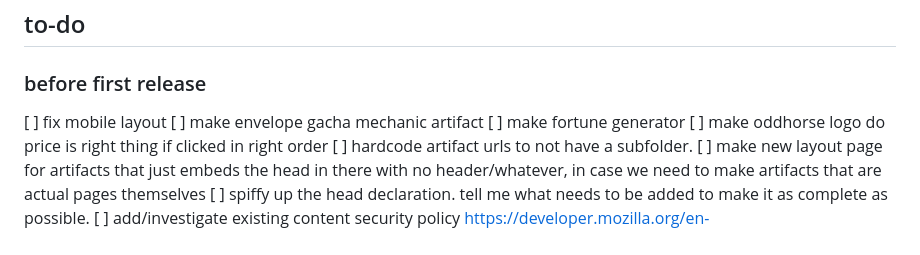
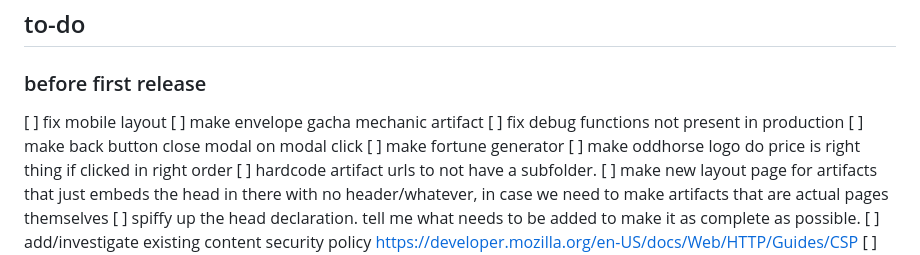
Before and after one commit to oddhorse/odd.horse, a Markdown page: README.md, the part around the change. Drawn GitHub-style.

Commit message:
added tasks

```diff
--- a/README.md
+++ b/README.md
@@ -23,6 +23,8 @@ version 5 was trying to be a single page app lmao
 
 [ ] fix mobile layout
 [ ] make envelope gacha mechanic artifact
+[ ] fix debug functions not present in production
+[ ] make back button close modal on modal click
 [ ] make fortune generator
 [ ] make oddhorse logo do price is right thing if clicked in right order
 [ ] hardcode artifact urls to not have a subfolder.
```
